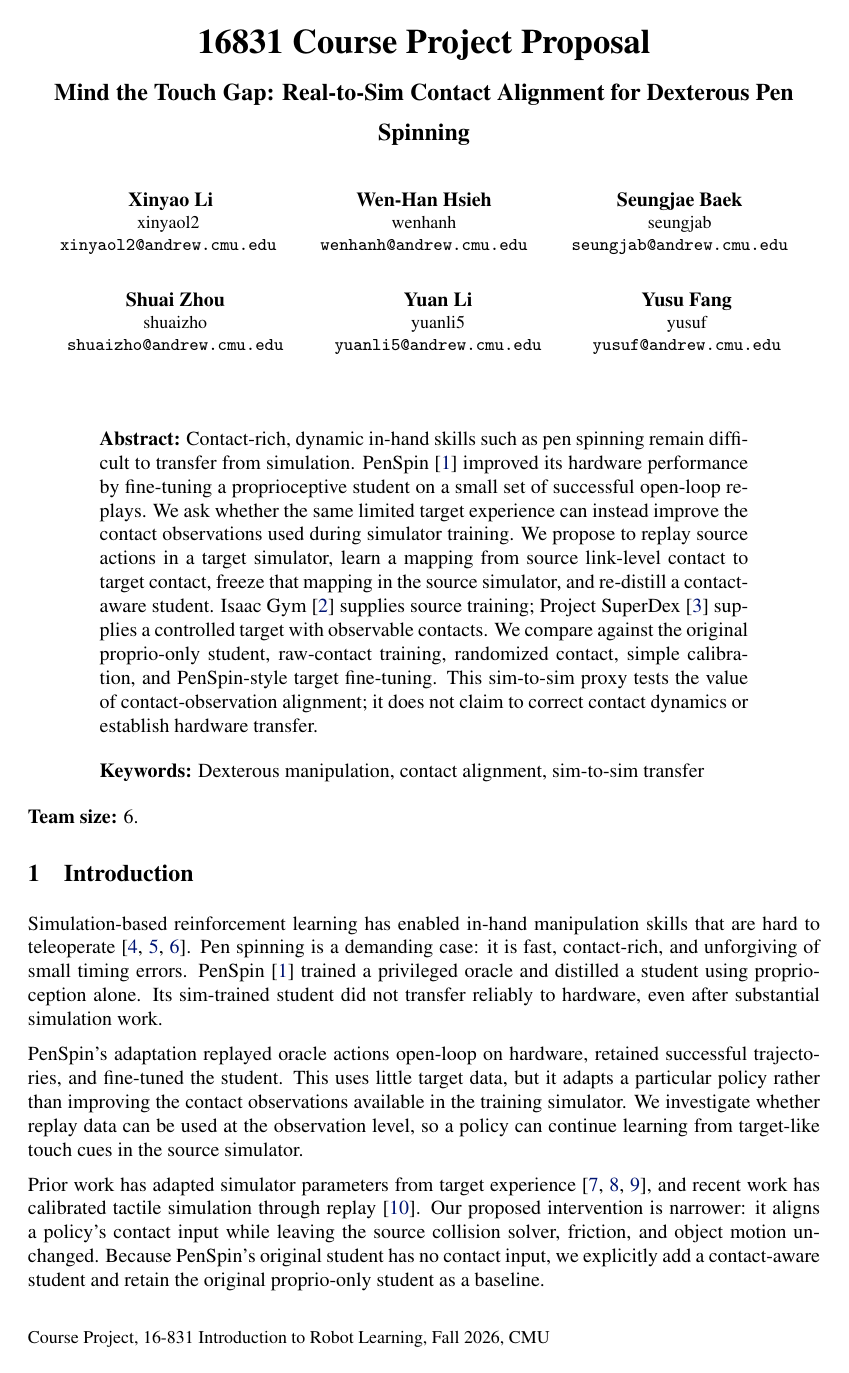
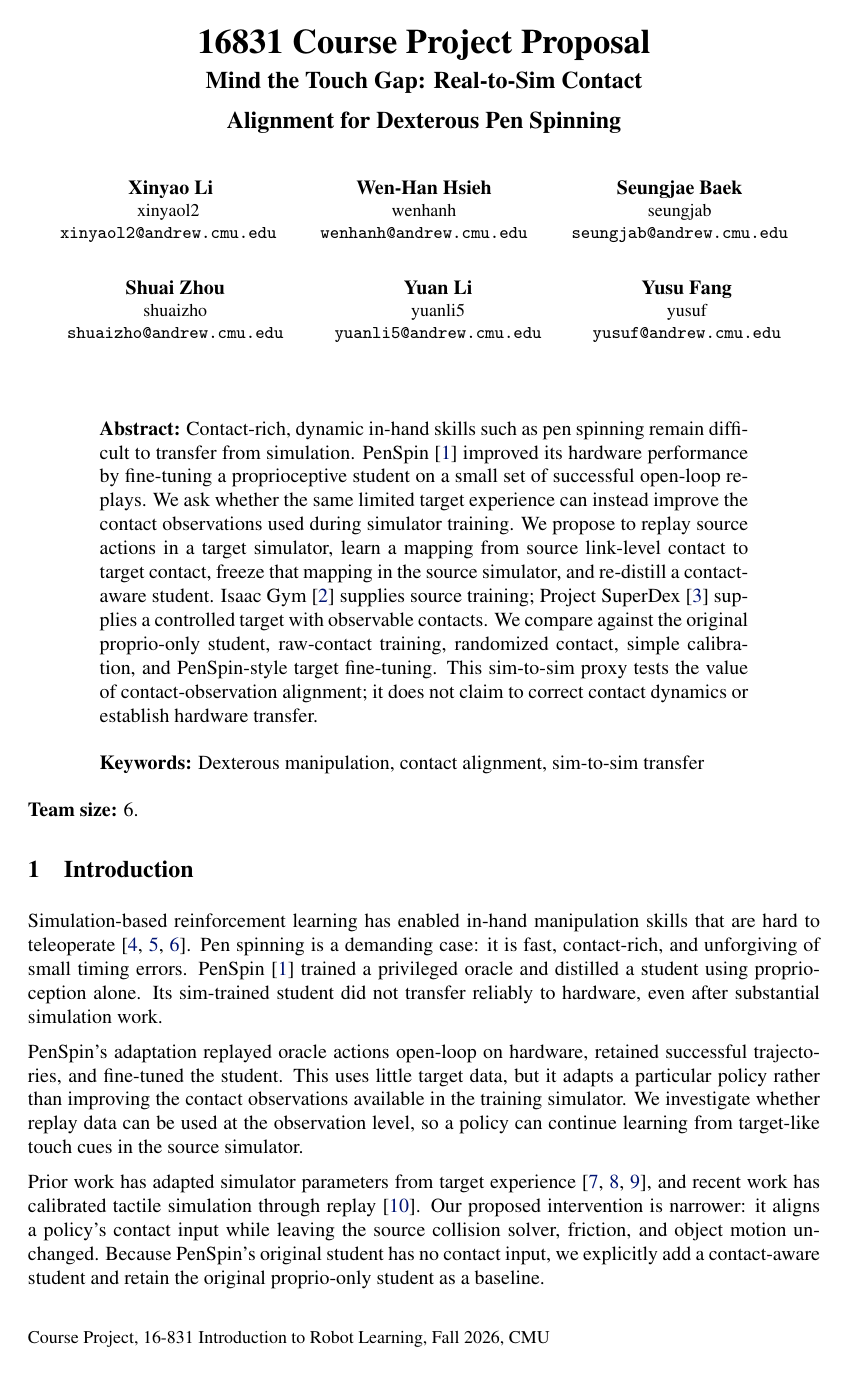
Before and after one commit to ShuaiZhou302/courseproject, a LaTeX paper (main.tex): page 1 of 4. Compiled offline with pdfLaTeX.

Commit message:
Balance proposal subtitle across two lines

```diff
--- a/main.tex
+++ b/main.tex
@@ -13,7 +13,7 @@
 \newcommand{\src}{\mathcal{S}}
 \newcommand{\tgt}{\mathcal{T}}
 
-\title{16831 Course Project Proposal\\[4pt]{\large Mind the Touch Gap: Real-to-Sim Contact Alignment for Dexterous Pen Spinning}}
+\title{16831 Course Project Proposal\\[4pt]{\large Mind the Touch Gap: Real-to-Sim Contact\\Alignment for Dexterous Pen Spinning}}
 \hypersetup{pdftitle={16831 Course Project Proposal: Mind the Touch Gap: Real-to-Sim Contact Alignment for Dexterous Pen Spinning},pdfauthor={Xinyao Li, Wen-Han Hsieh, Seungjae Baek, Shuai Zhou, Yuan Li, Yusu Fang},pdfsubject={16-831 Fall 2026 Course Project Proposal}}
 \author{
   Xinyao Li\\{\normalfont\small xinyaol2}\\{\normalfont\small\texttt{xinyaol2@andrew.cmu.edu}}
```
